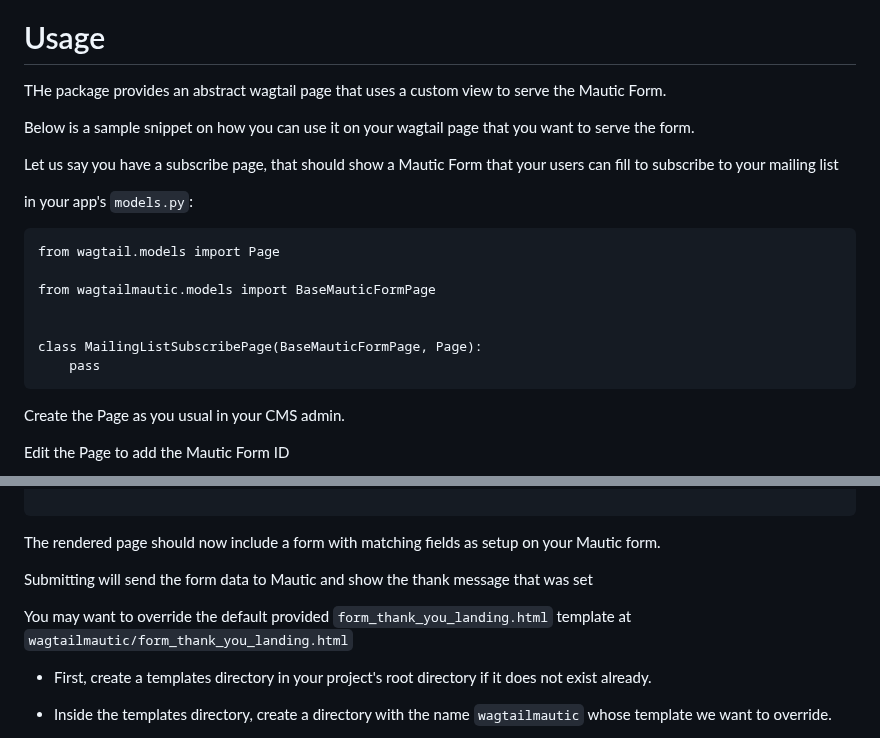
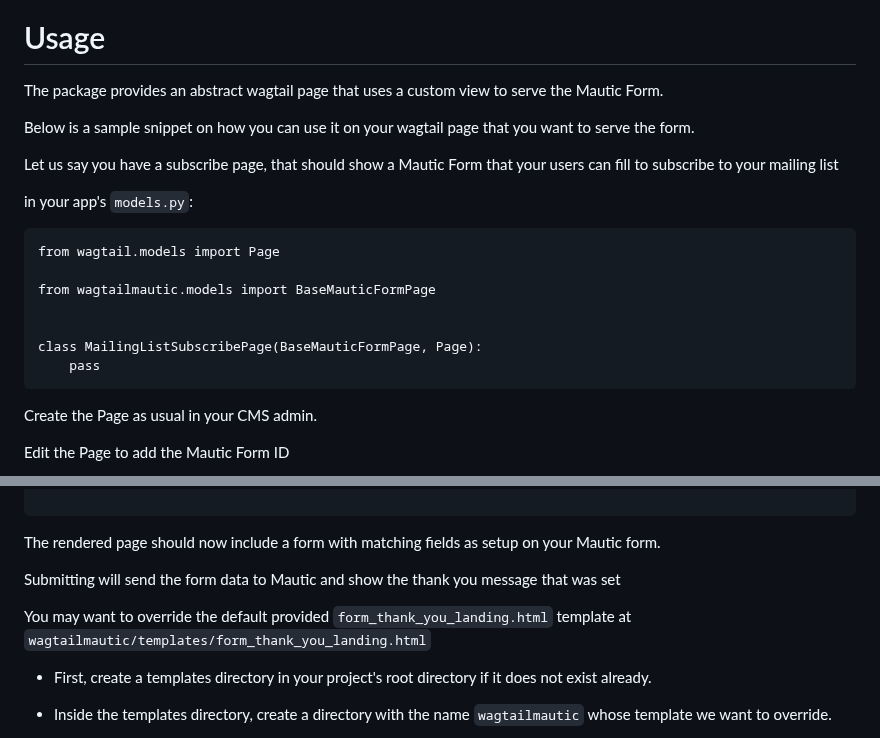
Before and after one commit to erick-otenyo/wagtail-mautic-integration, a Markdown page: README.md, 2 parts joined by grey strips. Drawn GitHub-style.

````diff
--- a/README.md
+++ b/README.md
@@ -61,7 +61,7 @@ Basic
 
 # Usage
 
-THe package provides an abstract wagtail page that uses a custom view to serve the Mautic Form.
+The package provides an abstract wagtail page that uses a custom view to serve the Mautic Form.
 
 Below is a sample snippet on how you can use it on your wagtail page that you want to serve the form.
 
@@ -79,7 +79,7 @@ class MailingListSubscribePage(BaseMauticFormPage, Page):
 ```
 
 
-Create the Page as you usual in your CMS admin.
+Create the Page as usual in your CMS admin.
 
 Edit the Page to add the Mautic Form ID
 
@@ -99,9 +99,9 @@ Add the form in your page's template
 ```
 The rendered page should now include a form with matching fields as setup on your Mautic form.
 
-Submitting will send the form data to Mautic and show the thank message that was set
+Submitting will send the form data to Mautic and show the thank you message that was set
 
-You may want to override the default provided `form_thank_you_landing.html` template at `wagtailmautic/form_thank_you_landing.html`
+You may want to override the default provided `form_thank_you_landing.html` template at `wagtailmautic/templates/form_thank_you_landing.html`
 
 - First, create a templates directory in your project's root directory if it does not exist already.
 
````
